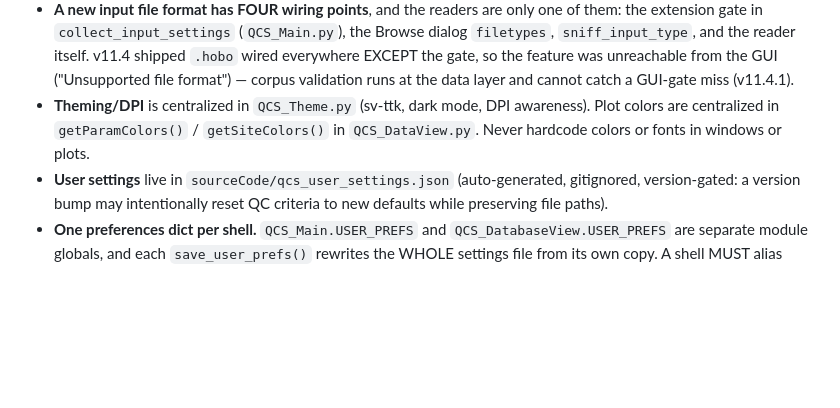
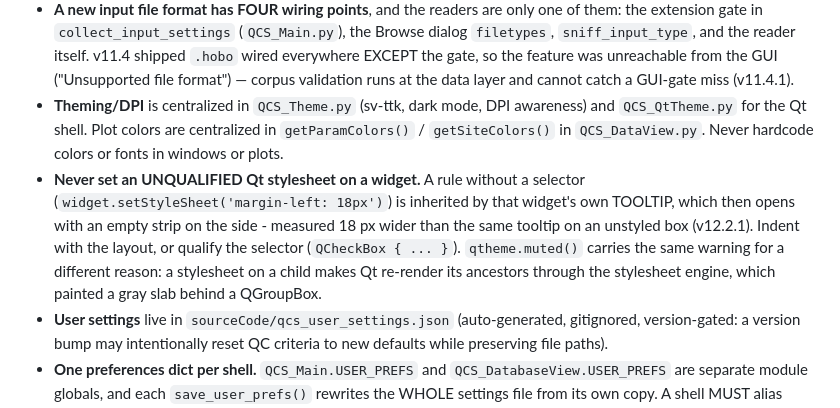
Before and after one commit to RepSage/QCS_SAGE, a Markdown page: CLAUDE.md, the part around the change. GitHub-like rendering; blank space fills up the shorter version.

Commit message:
v12.2.2: CLAUDE.md - never set an unqualified Qt stylesheet, it reaches the tooltip

```diff
--- a/CLAUDE.md
+++ b/CLAUDE.md
@@ -88,9 +88,17 @@ archive and diff the counts against the previous `qualified_index.csv`.
   unreachable from the GUI ("Unsupported file format") — corpus validation runs
   at the data layer and cannot catch a GUI-gate miss (v11.4.1).
 - **Theming/DPI** is centralized in `QCS_Theme.py` (sv-ttk, dark mode, DPI
-  awareness). Plot colors are centralized in `getParamColors()` /
-  `getSiteColors()` in `QCS_DataView.py`. Never hardcode colors or fonts in
-  windows or plots.
+  awareness) and `QCS_QtTheme.py` for the Qt shell. Plot colors are centralized
+  in `getParamColors()` / `getSiteColors()` in `QCS_DataView.py`. Never
+  hardcode colors or fonts in windows or plots.
+- **Never set an UNQUALIFIED Qt stylesheet on a widget.** A rule without a
+  selector (`widget.setStyleSheet('margin-left: 18px')`) is inherited by that
+  widget's own TOOLTIP, which then opens with an empty strip on the side -
+  measured 18 px wider than the same tooltip on an unstyled box (v12.2.1).
+  Indent with the layout, or qualify the selector (`QCheckBox { ... }`).
+  `qtheme.muted()` carries the same warning for a different reason: a
+  stylesheet on a child makes Qt re-render its ancestors through the
+  stylesheet engine, which painted a gray slab behind a QGroupBox.
 - **User settings** live in `sourceCode/qcs_user_settings.json` (auto-generated,
   gitignored, version-gated: a version bump may intentionally reset QC criteria
   to new defaults while preserving file paths).
```
